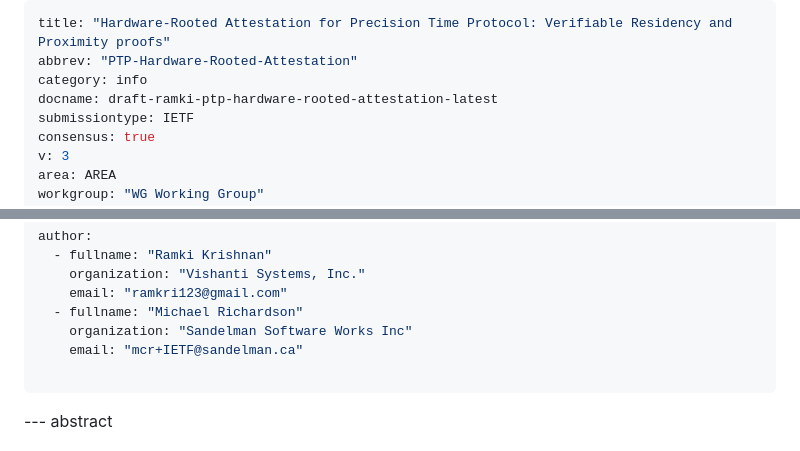
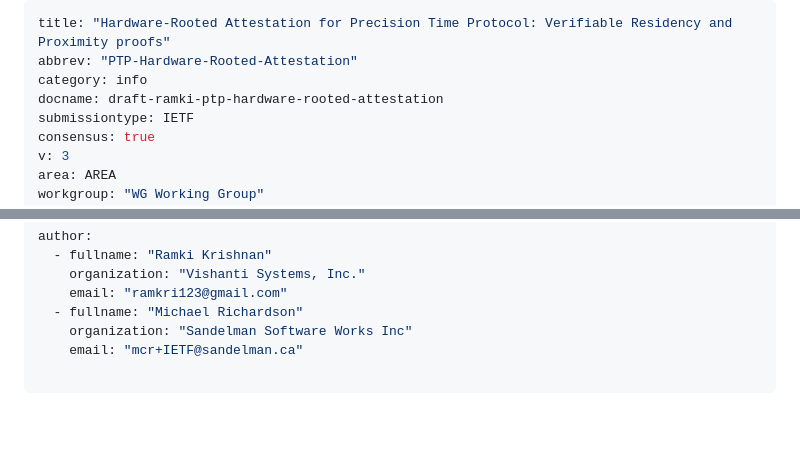
Before and after one commit to ramkri123/ptp-asymmetric-authentication, a Markdown page: draft-ramki-ptp-hardware-rooted-attestation-latest.md, 2 parts joined by grey strips. Rendered like a GitHub page; blank space fills up the shorter version.

Commit message:
chore: adjust docname and add canonical marker for lint (no-verify)

```diff
--- a/draft-ramki-ptp-hardware-rooted-attestation-latest.md
+++ b/draft-ramki-ptp-hardware-rooted-attestation-latest.md
@@ -2,7 +2,7 @@
 title: "Hardware‑Rooted Attestation for Precision Time Protocol: Verifiable Residency and Proximity proofs"
 abbrev: "PTP-Hardware‑Rooted-Attestation"
 category: info
-docname: draft-ramki-ptp-hardware-rooted-attestation-latest
+docname: draft-ramki-ptp-hardware-rooted-attestation
 submissiontype: IETF
 consensus: true
 v: 3
@@ -39,5 +39,4 @@ author:
     email: "mcr+IETF@sandelman.ca"
 
 ...
---- abstract
 
```
Also changed, not shown: other parts of draft-ramki-ptp-hardware-rooted-attestation-latest.md (+1 -0 lines).
